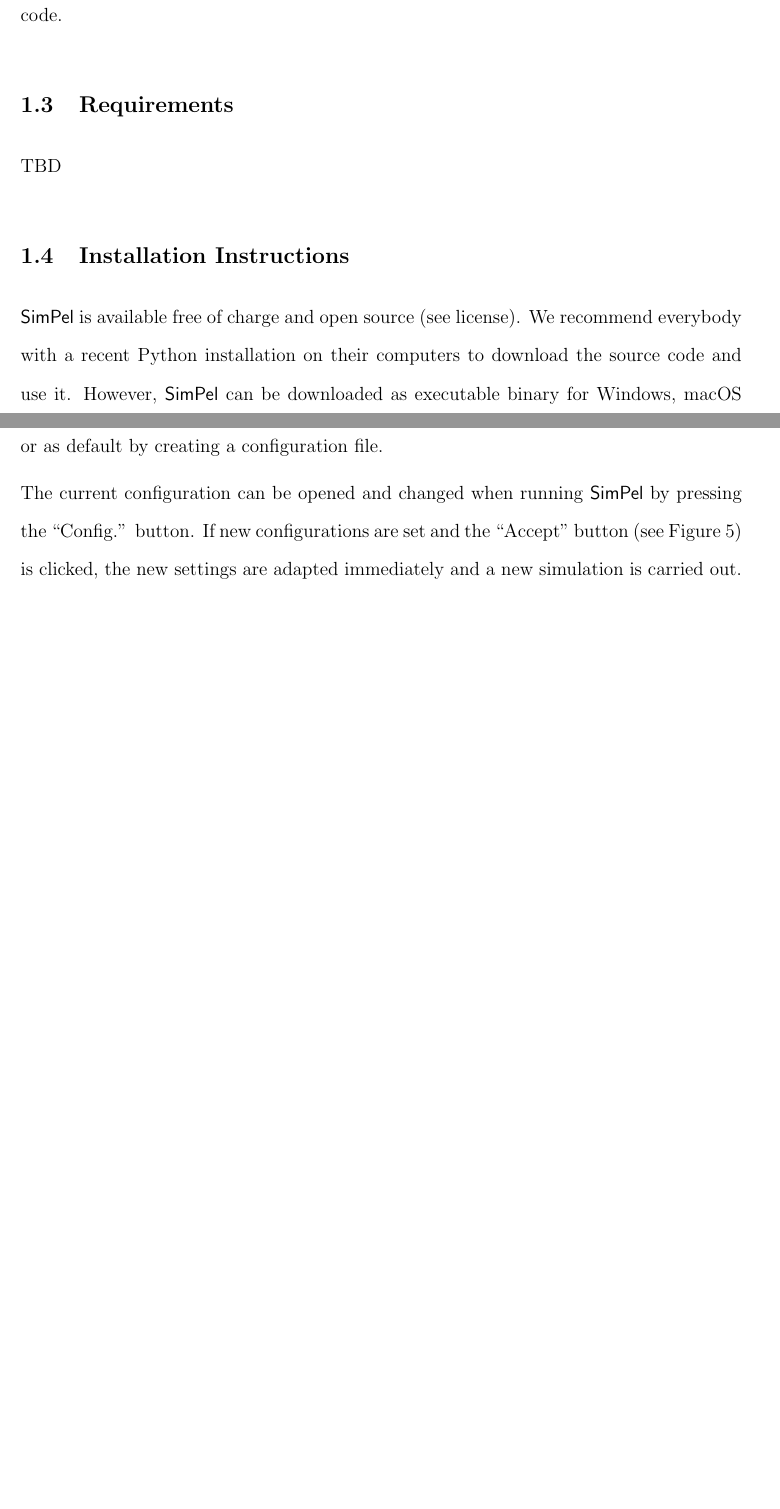
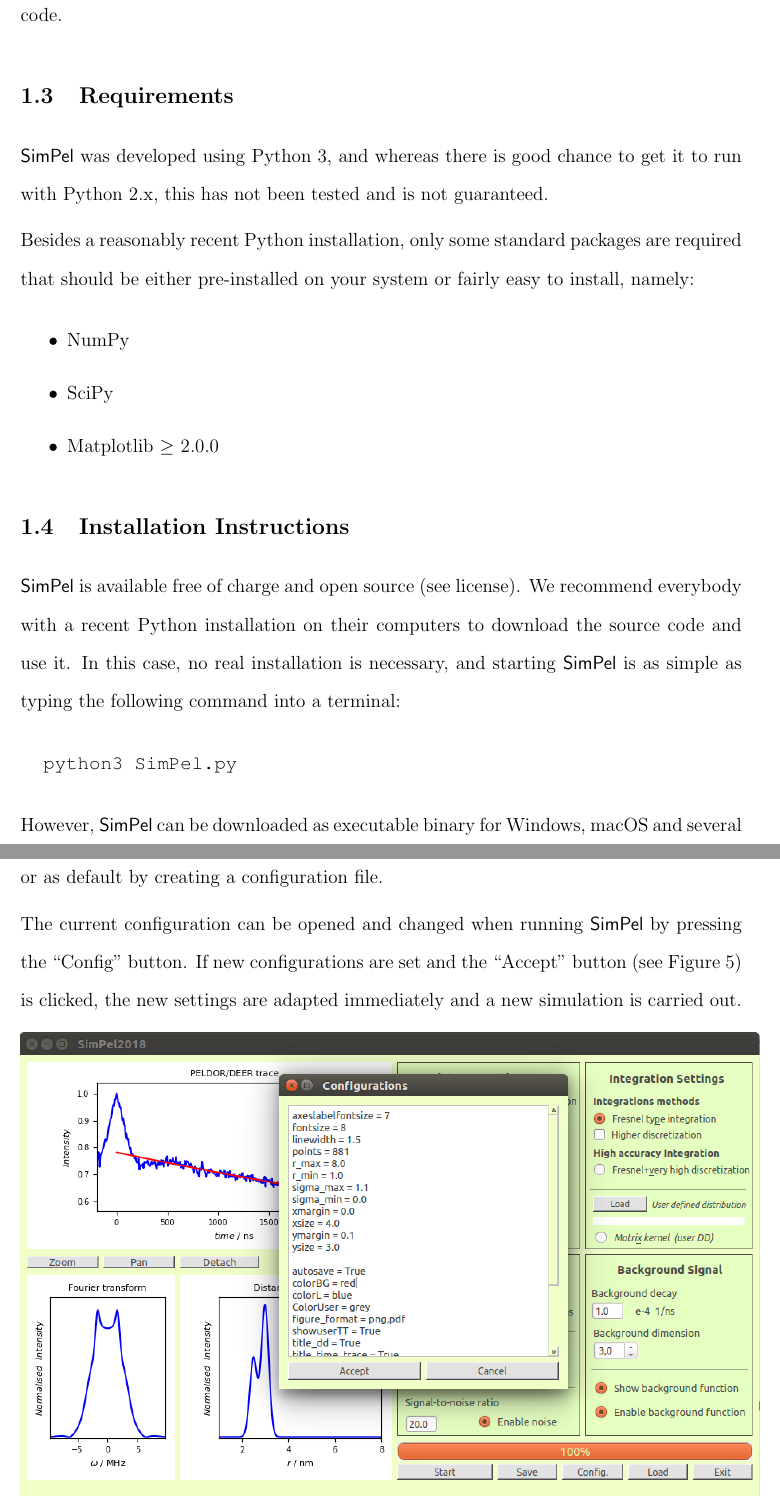
Before and after one commit to baopee/simpel, a LaTeX document (Manual/SimPel_Manual.tex): two parts of pages 5 and 12 of 18, joined at a grey line, cut so that both start at the same text, the shorter picture padded with empty space. Compiled offline with pdfLaTeX; a LaTeX package or settings file that is missing is left out.

Commit message:
Somewhat completed manual

```diff
--- a/Manual/SimPel_Manual.tex
+++ b/Manual/SimPel_Manual.tex
@@ -179,12 +179,27 @@ For PELDOR/DEER analysis, we recommend the program GloPel, which is also freely
 
 \subsection{Requirements}
 
-TBD
+\simpel{} was developed using Python 3, and whereas there is good chance to get it to run with Python 2.x, this has not been tested and is not guaranteed.
+
+Besides a reasonably recent Python installation, only some standard packages are required that should be either pre-installed on your system or fairly easy to install, namely:
+
+\begin{itemize}
+\item NumPy
+\item SciPy
+\item Matplotlib $\ge$ 2.0.0
+\end{itemize}
+
 
 
 \subsection{Installation Instructions}
 
-\simpel{} is available free of charge and open source (see license). We recommend everybody with a recent Python installation on their computers to download the source code and use it. However, \simpel{} can be downloaded as executable binary for Windows, macOS and several Linux flavors.It was tested on various systems including Windows 7 (32-bit and 64-bit architecture), Windows 10 (32-bit and 64-bit architecture), macOS 10.12.6 (Sierra), and Ubuntu 16.04.
+\simpel{} is available free of charge and open source (see license). We recommend everybody with a recent Python installation on their computers to download the source code and use it. In this case, no real installation is necessary, and starting \simpel{} is as simple as typing the following command into a terminal:
+
+\begin{verbatim}
+  python3 SimPel.py
+\end{verbatim}
+
+However, \simpel{} can be downloaded as executable binary for Windows, macOS and several Linux flavors.It was tested on various systems including Windows 7 (32-bit and 64-bit architecture), Windows 10 (32-bit and 64-bit architecture), macOS 10.12.6 (Sierra), and Ubuntu 16.04.
 
 Please note that these versions are much harder to debug if something goes wrong, therefore, they are provided as is without any further support.
 
@@ -323,7 +336,7 @@ Integration method: Fresnel integrals
 
 Many standard settings of \simpel{} can be changed either dynamically directly in the GUI or as default by creating a configuration file.
 
-The current configuration can be opened and changed when running  \simpel{} by pressing the ``Config.'' button. If new configurations are set and the ``Accept'' button (see \autoref{Config_settings}) is clicked, the new settings are adapted immediately and a new simulation is carried out.
+The current configuration can be opened and changed when running  \simpel{} by pressing the ``Config'' button. If new configurations are set and the ``Accept'' button (see \autoref{Config_settings}) is clicked, the new settings are adapted immediately and a new simulation is carried out.
 
 \begin{figure}[!htb]
 \centering
```
Also changed, not shown: Manual/SimPel_Manual.tex (10 more changed lines).
